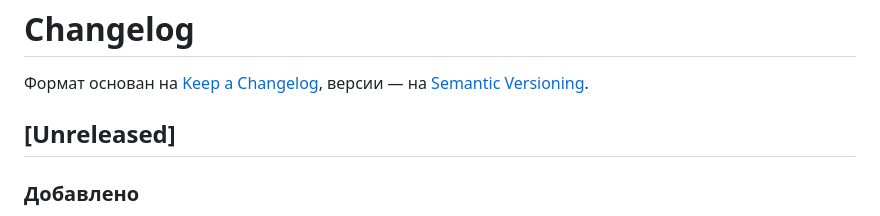
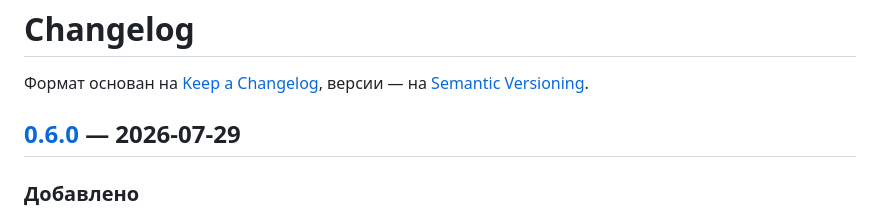
Before and after one commit to yurydemin/marchi, a Markdown page: CHANGELOG.md, the part around one of its changes. GitHub-like rendering.

Commit message:
Document v0.6.0 in CHANGELOG.md
Co-Authored-By: Claude Sonnet 5 <noreply@anthropic.com>

```diff
--- a/CHANGELOG.md
+++ b/CHANGELOG.md
@@ -3,7 +3,7 @@
 Формат основан на [Keep a Changelog](https://keepachangelog.com/ru/1.1.0/), версии — на
 [Semantic Versioning](https://semver.org/lang/ru/).
 
-## [Unreleased]
+## [0.6.0] — 2026-07-29
 
 ### Добавлено
 
```
Also changed, not shown: other parts of CHANGELOG.md (+1 -0 lines).
